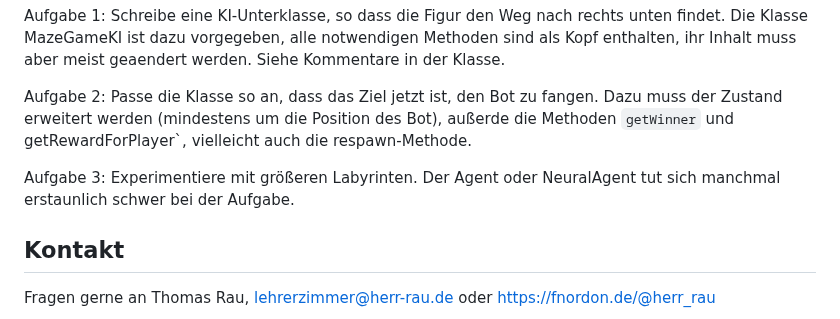
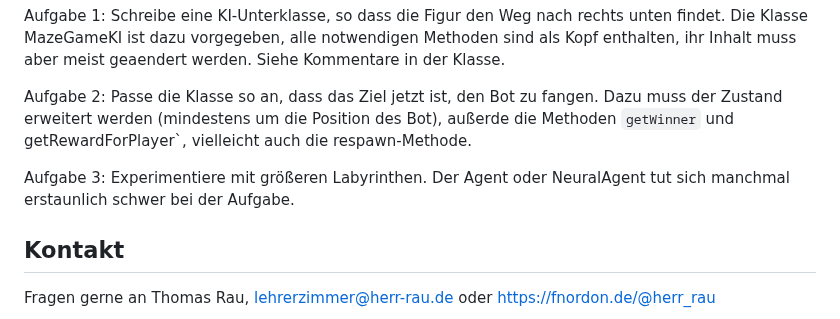
Before and after one commit to HerrRau/GreenfootReinforcementLearning, a Markdown page: README.md, the part around the change. Rendered like a GitHub page.

```diff
--- a/README.md
+++ b/README.md
@@ -268,7 +268,7 @@ Aufgabe 1: Schreibe eine KI-Unterklasse, so dass die Figur den Weg nach rechts u
 
 Aufgabe 2: Passe die Klasse so an, dass das Ziel jetzt ist, den Bot zu fangen. Dazu muss der Zustand erweitert werden (mindestens um die Position des Bot), außerde die Methoden `getWinner` und getRewardForPlayer`, vielleicht auch die respawn-Methode.
 
-Aufgabe 3: Experimentiere mit größeren Labyrinten. Der Agent oder NeuralAgent tut sich manchmal erstaunlich schwer bei der Aufgabe.
+Aufgabe 3: Experimentiere mit größeren Labyrinthen. Der Agent oder NeuralAgent tut sich manchmal erstaunlich schwer bei der Aufgabe.
 
 ## Kontakt
 
```
